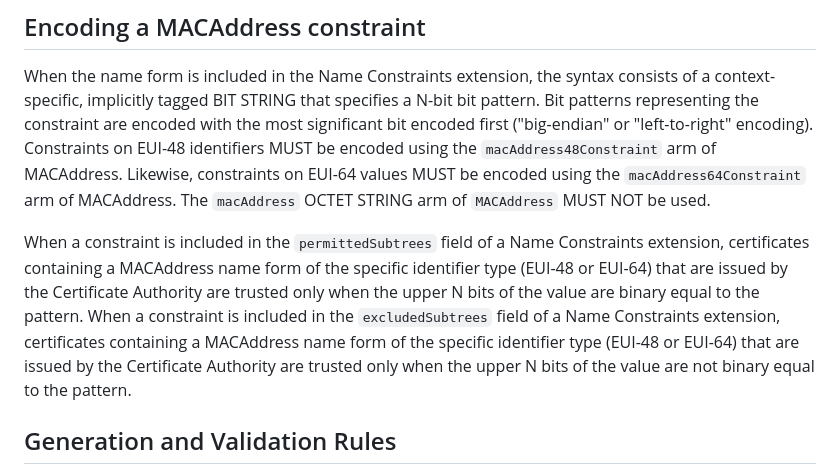
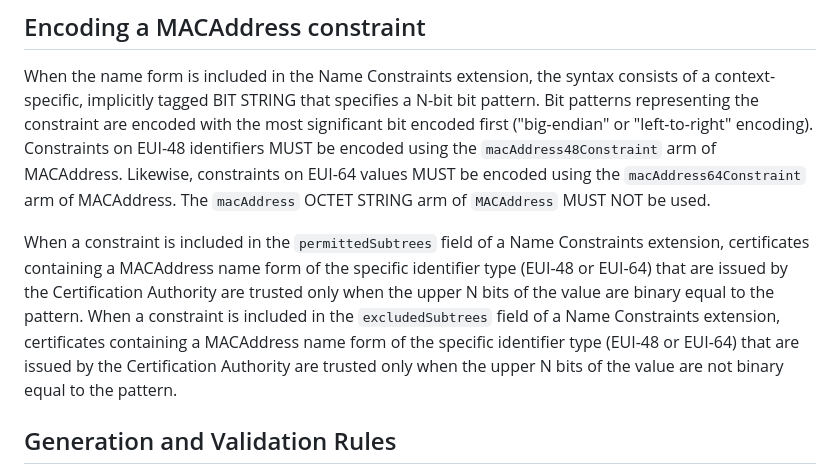
Before and after one commit to CBonnell/draft-housley-lamps-macaddress-on, a Markdown page: draft-housley-lamps-macaddress-on.md, the part around one of its changes. Rendered like a GitHub page.

```diff
--- a/draft-housley-lamps-macaddress-on.md
+++ b/draft-housley-lamps-macaddress-on.md
@@ -120,7 +120,7 @@ When the name form is included in a Subject Alternative Name or Issuer Alternate
 
 When the name form is included in the Name Constraints extension, the syntax consists of a context-specific, implicitly tagged BIT STRING that specifies a N-bit bit pattern. Bit patterns representing the constraint are encoded with the most significant bit encoded first ("big-endian" or "left-to-right" encoding). Constraints on EUI-48 identifiers MUST be encoded using the `macAddress48Constraint` arm of MACAddress. Likewise, constraints on EUI-64 values MUST be encoded using the `macAddress64Constraint` arm of MACAddress. The `macAddress` OCTET STRING arm of `MACAddress` MUST NOT be used.
 
-When a constraint is included in the `permittedSubtrees` field of a Name Constraints extension, certificates containing a MACAddress name form of the specific identifier type (EUI-48 or EUI-64) that are issued by the Certificate Authority are trusted only when the upper N bits of the value are binary equal to the pattern. When a constraint is included in the `excludedSubtrees` field of a Name Constraints extension, certificates containing a MACAddress name form of the specific identifier type (EUI-48 or EUI-64) that are issued by the Certificate Authority are trusted only when the upper N bits of the value are not binary equal to the pattern.
+When a constraint is included in the `permittedSubtrees` field of a Name Constraints extension, certificates containing a MACAddress name form of the specific identifier type (EUI-48 or EUI-64) that are issued by the Certification Authority are trusted only when the upper N bits of the value are binary equal to the pattern. When a constraint is included in the `excludedSubtrees` field of a Name Constraints extension, certificates containing a MACAddress name form of the specific identifier type (EUI-48 or EUI-64) that are issued by the Certification Authority are trusted only when the upper N bits of the value are not binary equal to the pattern.
 
 ## Generation and Validation Rules
 
```
Also changed, not shown: other parts of draft-housley-lamps-macaddress-on.md (+1 -1 lines).
